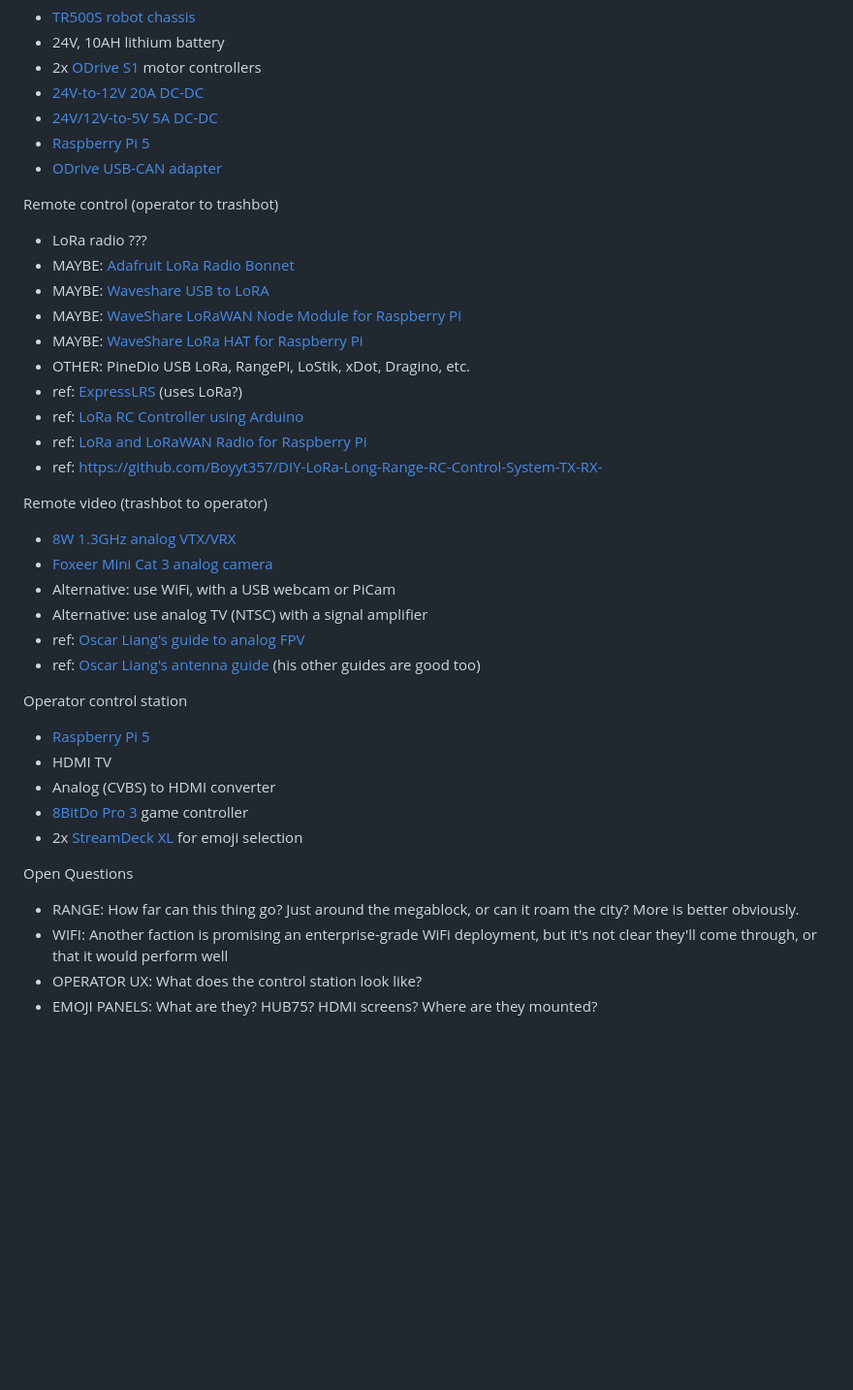
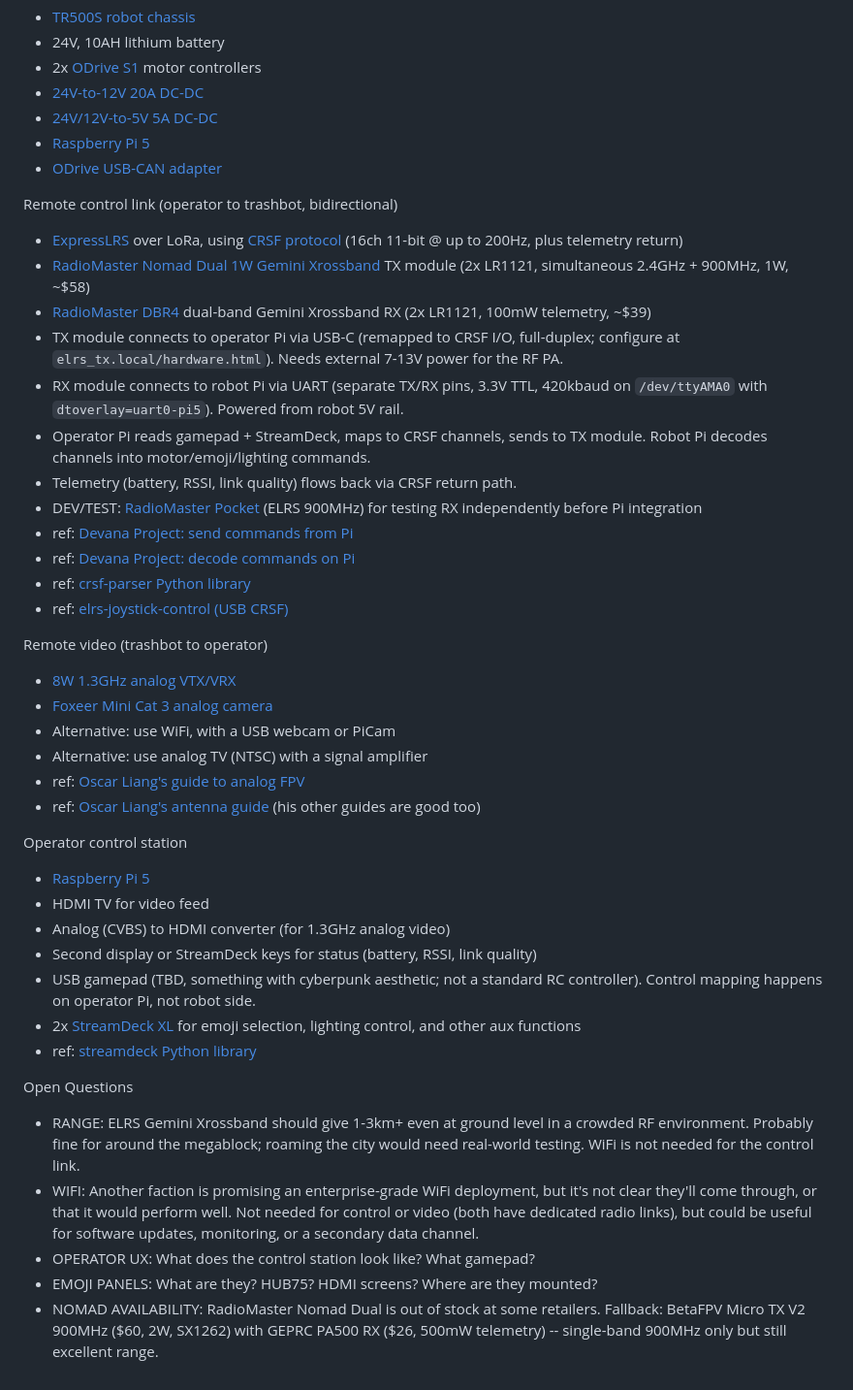
Before and after one commit to egnor/neotropolis, a Markdown page: TRASHBOT.md, the part around the change. Shown at 97% size. Rendered like a GitHub page; blank space fills up the shorter version.

Commit message:
design updates via Claude

```diff
--- a/TRASHBOT.md
+++ b/TRASHBOT.md
@@ -24,18 +24,30 @@ Onboard power, propulsion, and control
 - [Raspberry Pi 5](https://www.raspberrypi.com/products/raspberry-pi-5/)
 - [ODrive USB-CAN adapter](https://shop.odriverobotics.com/products/usb-can-adapter)
 
-Remote control (operator to trashbot)
+Remote control link (operator to trashbot, bidirectional)
 
-- LoRa radio ???
-- MAYBE: [Adafruit LoRa Radio Bonnet](https://www.adafruit.com/product/4074)
-- MAYBE: [Waveshare USB to LoRA](https://www.waveshare.com/usb-to-lora.htm)
-- MAYBE: [WaveShare LoRaWAN Node Module for Raspberry Pi](https://www.waveshare.com/sx1262-lorawan-hat.htm)
-- MAYBE: [WaveShare LoRa HAT for Raspberry Pi](https://www.waveshare.com/sx1262-868m-lora-hat.htm)
-- OTHER: PineDio USB LoRa, RangePi, LoStik, xDot, Dragino, etc.
-- ref: [ExpressLRS](https://www.expresslrs.org/) (uses LoRa?)
-- ref: [LoRa RC Controller using Arduino](https://www.electroniclinic.com/lora-rc-controller-using-arduino/)
-- ref: [LoRa and LoRaWAN Radio for Raspberry Pi](https://learn.adafruit.com/lora-and-lorawan-radio-for-raspberry-pi)
-- ref: https://github.com/Boyyt357/DIY-LoRa-Long-Range-RC-Control-System-TX-RX-
+- [ExpressLRS](https://www.expresslrs.org/) over LoRa, using
+  [CRSF protocol](https://github.com/tbs-fpv/tbs-crsf-spec/blob/main/crsf.md)
+  (16ch 11-bit @ up to 200Hz, plus telemetry return)
+- [RadioMaster Nomad Dual 1W Gemini Xrossband](https://radiomasterrc.com/products/nomad-dual-1w-gemini-xrossband-elrs-rf-module)
+  TX module (2x LR1121, simultaneous 2.4GHz + 900MHz, 1W, ~$58)
+- [RadioMaster DBR4](https://radiomasterrc.com/products/dbr4-dual-band-xross-gemini-receiver)
+  dual-band Gemini Xrossband RX (2x LR1121, 100mW telemetry, ~$39)
+- TX module connects to operator Pi via USB-C (remapped to CRSF I/O,
+  full-duplex; configure at `elrs_tx.local/hardware.html`).
+  Needs external 7-13V power for the RF PA.
+- RX module connects to robot Pi via UART (separate TX/RX pins, 3.3V TTL,
+  420kbaud on `/dev/ttyAMA0` with `dtoverlay=uart0-pi5`).
+  Powered from robot 5V rail.
+- Operator Pi reads gamepad + StreamDeck, maps to CRSF channels, sends
+  to TX module. Robot Pi decodes channels into motor/emoji/lighting commands.
+- Telemetry (battery, RSSI, link quality) flows back via CRSF return path.
+- DEV/TEST: [RadioMaster Pocket](https://radiomasterrc.com/products/pocket-radio-controller)
+  (ELRS 900MHz) for testing RX independently before Pi integration
+- ref: [Devana Project: send commands from Pi](https://thedevanaproject.com/2025/01/27/how-to-send-rc-commands-with-a-raspberry-pi-and-elrs-transmitter-module/)
+- ref: [Devana Project: decode commands on Pi](https://thedevanaproject.com/2025/01/20/how-to-decode-rc-commands-from-an-elrs-receiver-module-with-a-raspberry-pi/)
+- ref: [crsf-parser Python library](https://github.com/AlessioMorale/crsf_parser)
+- ref: [elrs-joystick-control (USB CRSF)](https://github.com/kaack/elrs-joystick-control)
 
 Remote video (trashbot to operator)
 
@@ -50,17 +62,26 @@ Remote video (trashbot to operator)
 Operator control station
 
 - [Raspberry Pi 5](https://www.raspberrypi.com/products/raspberry-pi-5/)
-- HDMI TV
-- Analog (CVBS) to HDMI converter
-- [8BitDo Pro 3](https://www.8bitdo.com/pro3/) game controller
+- HDMI TV for video feed
+- Analog (CVBS) to HDMI converter (for 1.3GHz analog video)
+- Second display or StreamDeck keys for status (battery, RSSI, link quality)
+- USB gamepad (TBD, something with cyberpunk aesthetic; not a standard RC
+  controller). Control mapping happens on operator Pi, not robot side.
 - 2x [StreamDeck XL](https://www.elgato.com/us/en/p/stream-deck-plus-xl) for
-  emoji selection
+  emoji selection, lighting control, and other aux functions
+- ref: [streamdeck Python library](https://github.com/abcminiuser/python-elgato-streamdeck)
 
 Open Questions
 
-- RANGE: How far can this thing go? Just around the megablock, or can it roam
-  the city? More is better obviously.
+- RANGE: ELRS Gemini Xrossband should give 1-3km+ even at ground level in a
+  crowded RF environment. Probably fine for around the megablock; roaming the
+  city would need real-world testing. WiFi is not needed for the control link.
 - WIFI: Another faction is promising an enterprise-grade WiFi deployment, but
-  it's not clear they'll come through, or that it would perform well
-- OPERATOR UX: What does the control station look like?
+  it's not clear they'll come through, or that it would perform well. Not
+  needed for control or video (both have dedicated radio links), but could be
+  useful for software updates, monitoring, or a secondary data channel.
+- OPERATOR UX: What does the control station look like? What gamepad?
 - EMOJI PANELS: What are they? HUB75? HDMI screens? Where are they mounted?
+- NOMAD AVAILABILITY: RadioMaster Nomad Dual is out of stock at some retailers.
+  Fallback: BetaFPV Micro TX V2 900MHz ($60, 2W, SX1262) with GEPRC PA500 RX
+  ($26, 500mW telemetry) -- single-band 900MHz only but still excellent range.
```
